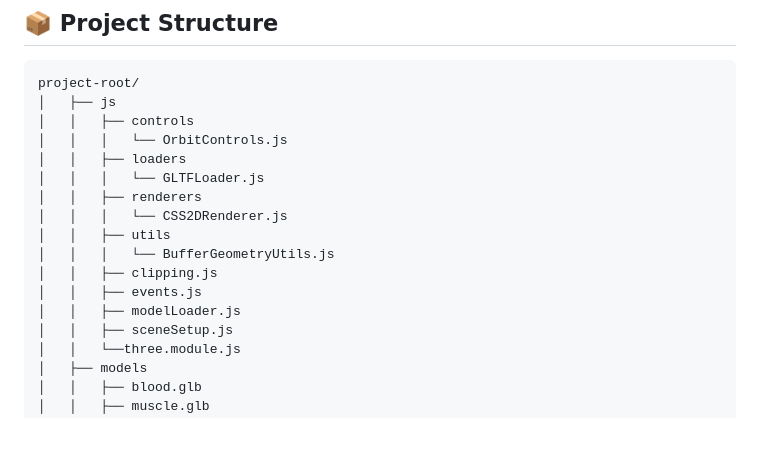
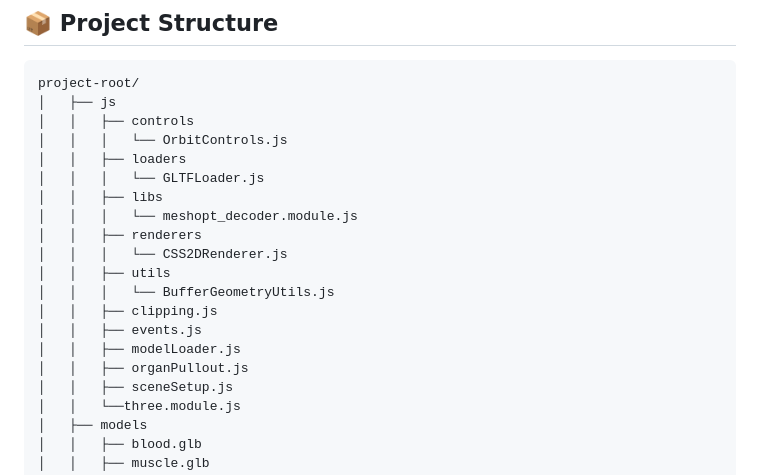
Before and after one commit to shrmaanubhav/3d-anatomy, a Markdown page: README.md, the part around the change. GitHub-like rendering; blank space fills up the shorter version.

Commit message:
Add organPullout.js to project structure

```diff
--- a/README.md
+++ b/README.md
@@ -88,6 +88,8 @@ project-root/
 │   │   │   └── OrbitControls.js
 │   │   ├── loaders
 │   │   │   └── GLTFLoader.js
+│   │   ├── libs
+│   │   │   └── meshopt_decoder.module.js
 │   │   ├── renderers
 │   │   │   └── CSS2DRenderer.js
 │   │   ├── utils
@@ -95,6 +97,7 @@ project-root/
 │   │   ├── clipping.js
 │   │   ├── events.js
 │   │   ├── modelLoader.js
+│   │   ├── organPullout.js
 │   │   ├── sceneSetup.js
 │   │   └──three.module.js
 │   ├── models
```
